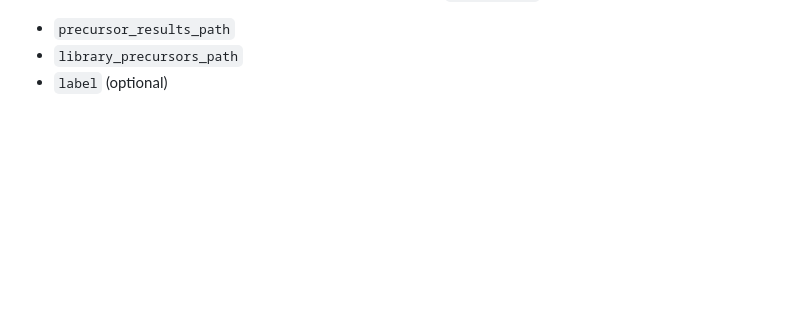
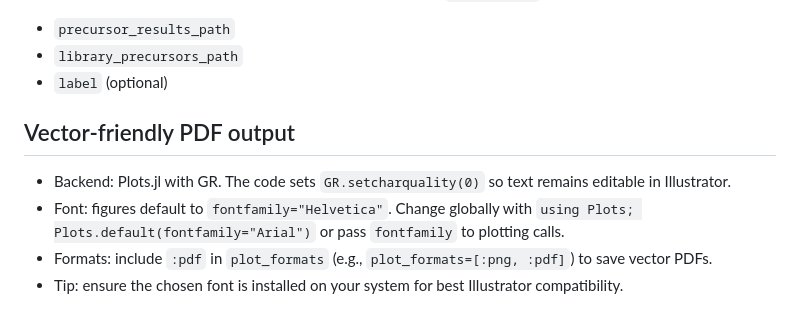
Before and after one commit to nwamsley1/PioneerEntrapment.jl, a Markdown page: README.md, the part around the change. Drawn GitHub-style; blank space fills up the shorter version.

Commit message:
docs: add vector-friendly PDF guidance (GR text, fontfamily, PDF formats)

```diff
--- a/README.md
+++ b/README.md
@@ -150,3 +150,10 @@ JSON expects an array of objects. YAML expects a top-level key `replicates:` wit
 - `precursor_results_path`
 - `library_precursors_path`
 - `label` (optional)
+
+## Vector-friendly PDF output
+
+- Backend: Plots.jl with GR. The code sets `GR.setcharquality(0)` so text remains editable in Illustrator.
+- Font: figures default to `fontfamily="Helvetica"`. Change globally with `using Plots; Plots.default(fontfamily="Arial")` or pass `fontfamily` to plotting calls.
+- Formats: include `:pdf` in `plot_formats` (e.g., `plot_formats=[:png, :pdf]`) to save vector PDFs.
+- Tip: ensure the chosen font is installed on your system for best Illustrator compatibility.
```
Also changed, not shown: docs/src/index.md (+2 -0 lines).
